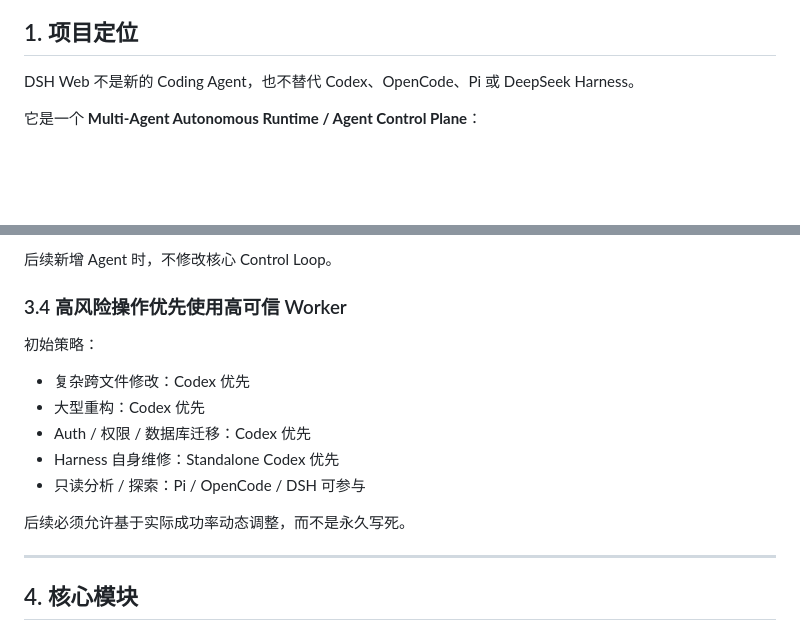
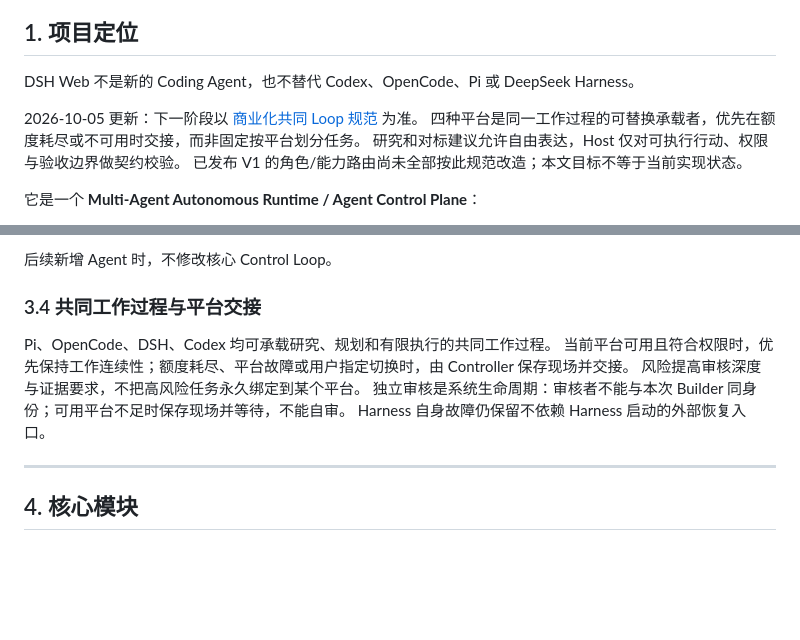
Before and after one commit to wa52/dsh-web, a Markdown page: PROJECT_SPEC.md, 2 parts joined by grey strips. GitHub-like rendering; blank space fills up the shorter version.

Commit message:
Specify shared commercial loop and quota-driven platform handoff

```diff
--- a/PROJECT_SPEC.md
+++ b/PROJECT_SPEC.md
@@ -3,6 +3,11 @@
 ## 1. 项目定位
 
 DSH Web 不是新的 Coding Agent，也不替代 Codex、OpenCode、Pi 或 DeepSeek Harness。
+
+2026-10-05 更新：下一阶段以 [商业化共同 Loop 规范](docs/shared-commercial-loop.md) 为准。
+四种平台是同一工作过程的可替换承载者，优先在额度耗尽或不可用时交接，而非固定按平台划分任务。
+研究和对标建议允许自由表达，Host 仅对可执行行动、权限与验收边界做契约校验。
+已发布 V1 的角色/能力路由尚未全部按此规范改造；本文目标不等于当前实现状态。
 
 它是一个 **Multi-Agent Autonomous Runtime / Agent Control Plane**：
 
@@ -122,17 +127,13 @@ interface AgentAdapter {
 
 后续新增 Agent 时，不修改核心 Control Loop。
 
-### 3.4 高风险操作优先使用高可信 Worker
+### 3.4 共同工作过程与平台交接
 
-初始策略：
-
-- 复杂跨文件修改：Codex 优先
-- 大型重构：Codex 优先
-- Auth / 权限 / 数据库迁移：Codex 优先
-- Harness 自身维修：Standalone Codex 优先
-- 只读分析 / 探索：Pi / OpenCode / DSH 可参与
-
-后续必须允许基于实际成功率动态调整，而不是永久写死。
+Pi、OpenCode、DSH、Codex 均可承载研究、规划和有限执行的共同工作过程。
+当前平台可用且符合权限时，优先保持工作连续性；额度耗尽、平台故障或用户指定切换时，由 Controller 保存现场并交接。
+风险提高审核深度与证据要求，不把高风险任务永久绑定到某个平台。
+独立审核是系统生命周期：审核者不能与本次 Builder 同身份；可用平台不足时保存现场并等待，不能自审。
+Harness 自身故障仍保留不依赖 Harness 启动的外部恢复入口。
 
 ---
 
```
Also changed, not shown: docs/shared-commercial-loop.md (added, +95 -0 lines).
